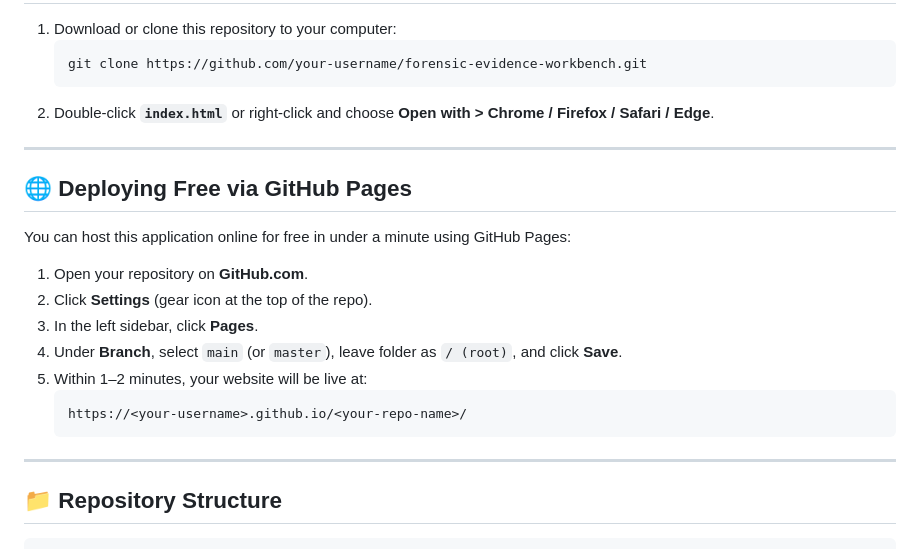
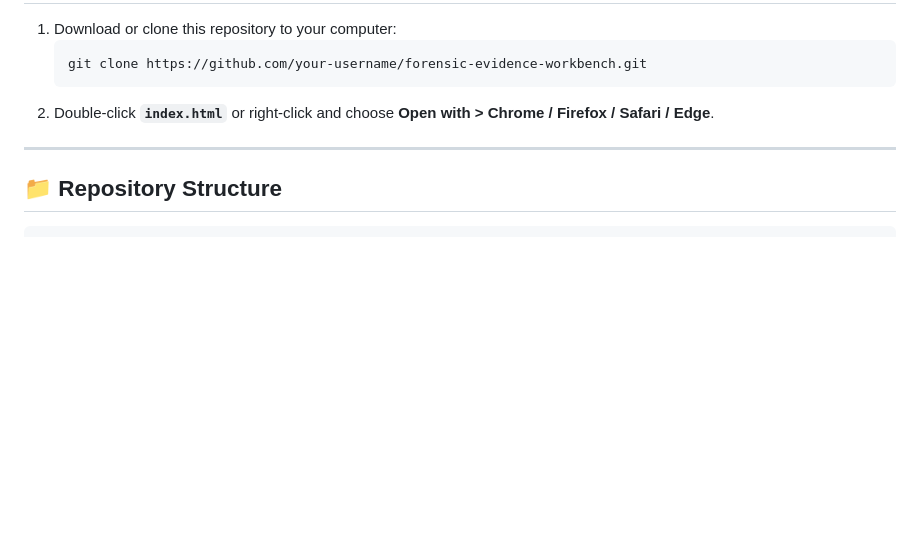
Before and after one commit to PaulRiesthuis/case-evidence, a Markdown page: README.md, the part around the change. Rendered like a GitHub page; blank space fills up the shorter version.

````diff
--- a/README.md
+++ b/README.md
@@ -67,21 +67,6 @@ This workbench guides users through evaluating eyewitness testimony, interrogati
 
 ---
 
-## 🌐 Deploying Free via GitHub Pages
-
-You can host this application online for free in under a minute using GitHub Pages:
-
-1. Open your repository on **GitHub.com**.
-2. Click **Settings** (gear icon at the top of the repo).
-3. In the left sidebar, click **Pages**.
-4. Under **Branch**, select `main` (or `master`), leave folder as `/ (root)`, and click **Save**.
-5. Within 1–2 minutes, your website will be live at:
-   ```
-   https://<your-username>.github.io/<your-repo-name>/
-   ```
-
----
-
 ## 📁 Repository Structure
 
 ```
````
